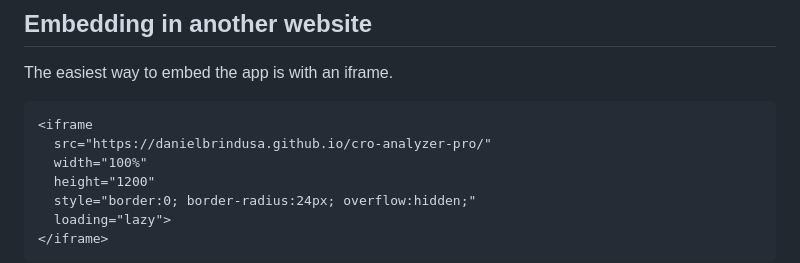
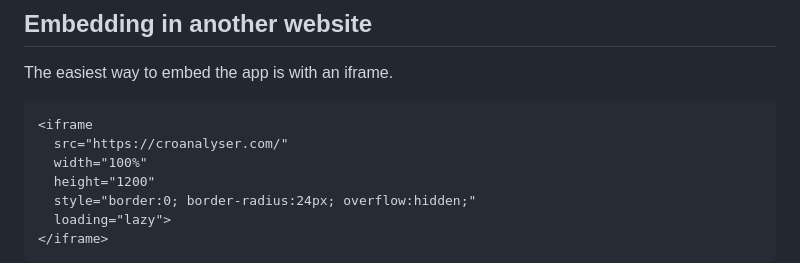
Before and after one commit to DanielBrindusa/cro-analyzer-pro, a Markdown page: README.md, the part around the change. Rendered like a GitHub page.

````diff
--- a/README.md
+++ b/README.md
@@ -155,7 +155,7 @@ The easiest way to embed the app is with an iframe.
 
 ```html
 <iframe
-  src="https://danielbrindusa.github.io/cro-analyzer-pro/"
+  src="https://croanalyser.com/"
   width="100%"
   height="1200"
   style="border:0; border-radius:24px; overflow:hidden;"
````
